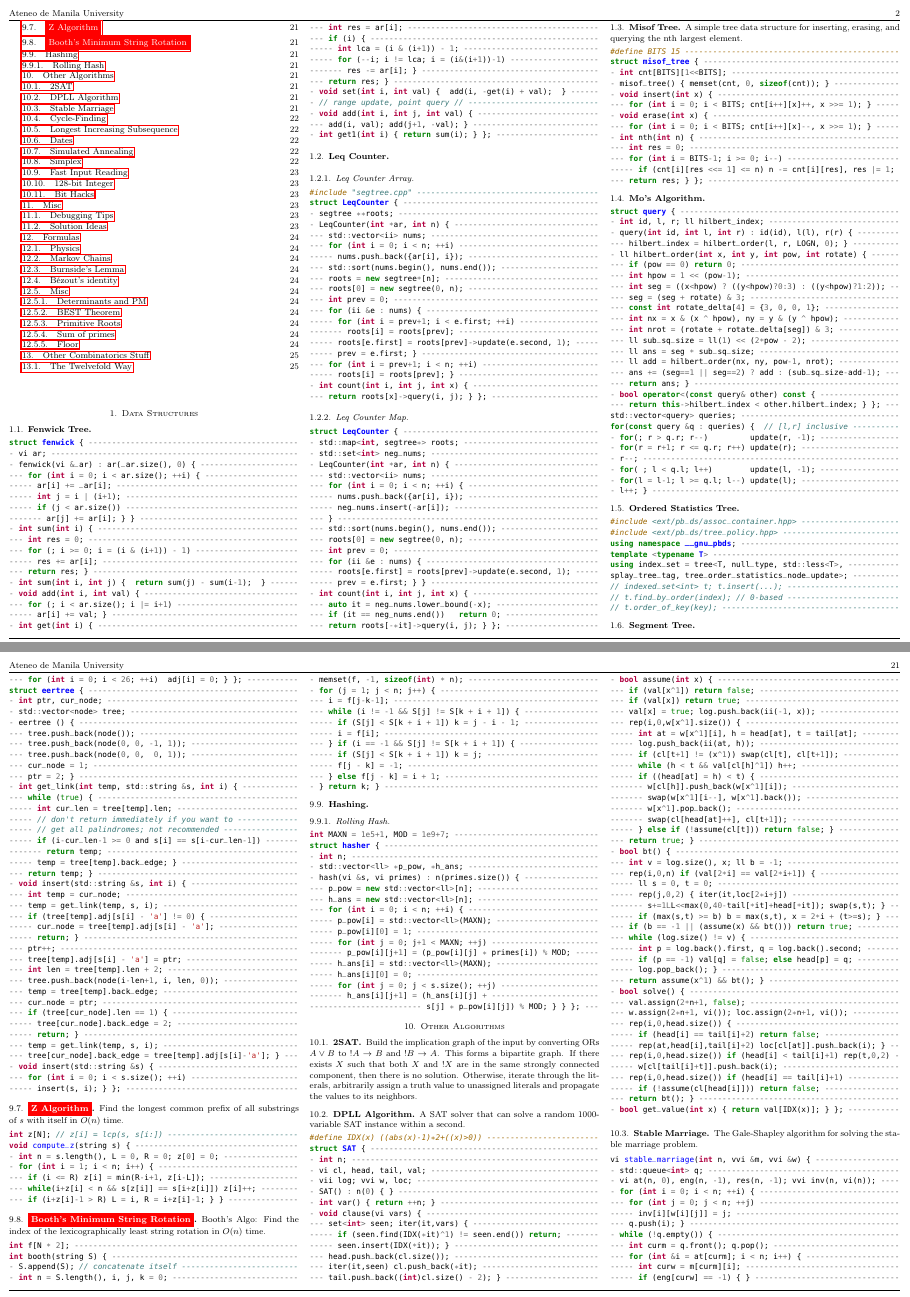
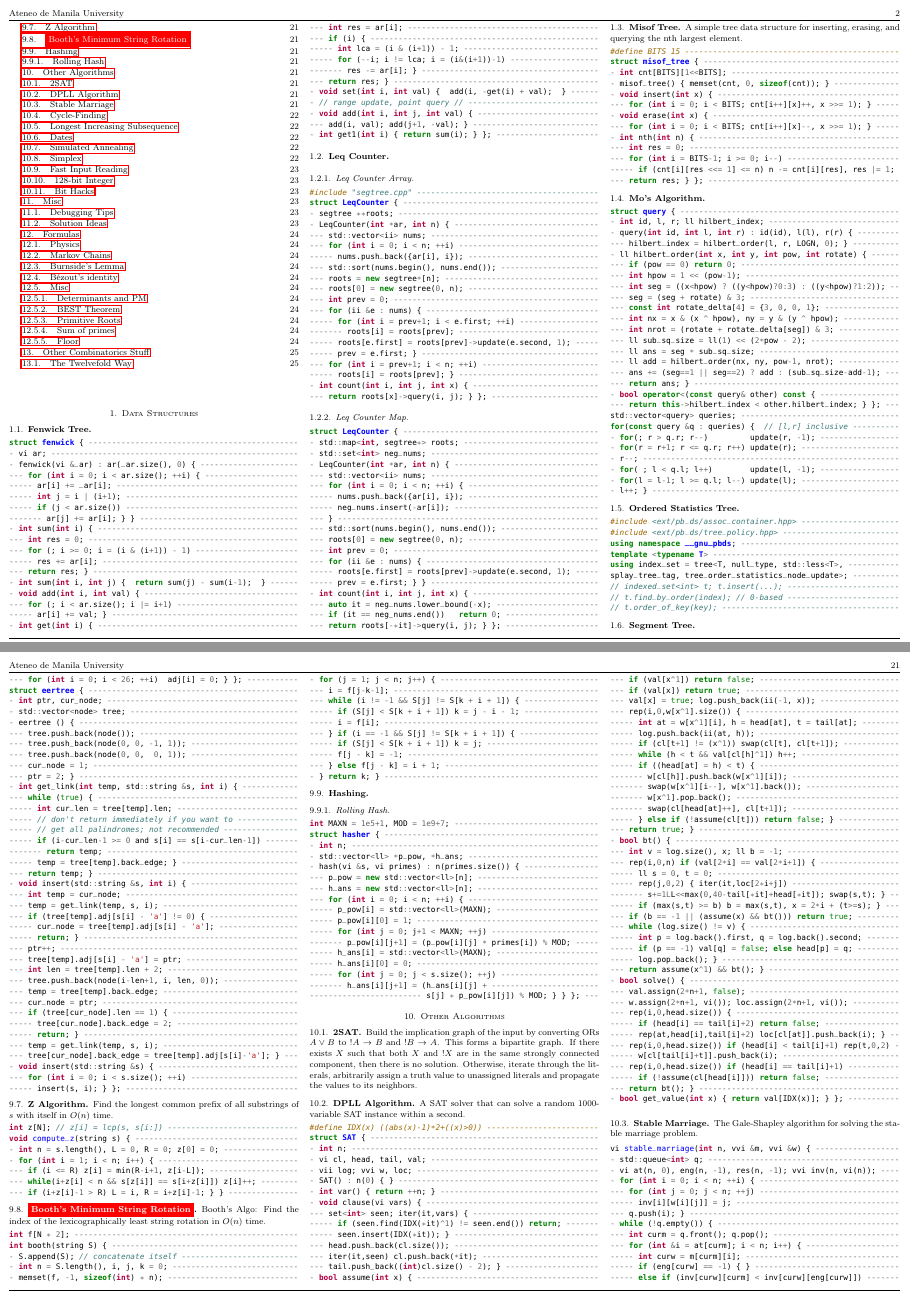
Before and after one commit to admu-progvar/progvar-library, a LaTeX paper (notebook/notebook.tex, which reads notebook/tex/strings.tex): pages 2 and 21 of 25, joined at a grey line. The pictures show the PDF file notebook/notebook.pdf that the author committed with the source.

Commit message:
Removed red from z-algo

```diff
--- a/notebook/tex/strings.tex
+++ b/notebook/tex/strings.tex
@@ -23,7 +23,7 @@
       \code{strings/palindromic-tree.cpp}
     \subsubsection{Eertree}
       \code{strings/eertree.cpp}
-  \subsectionRed{Z Algorithm}
+  \subsection{Z Algorithm}
     Find the longest common prefix of all substrings of $s$ with itself in $O(n)$ time.
     \code{strings/z.cpp}
   \subsectionRed{Booth's Minimum String Rotation}
```
Also changed, not shown: notebook/notebook-trunc.pdf, notebook/notebook.pdf.
